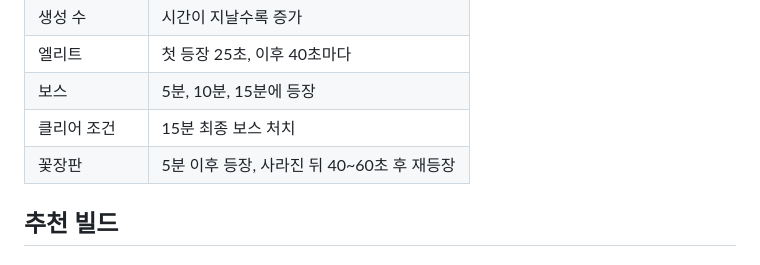
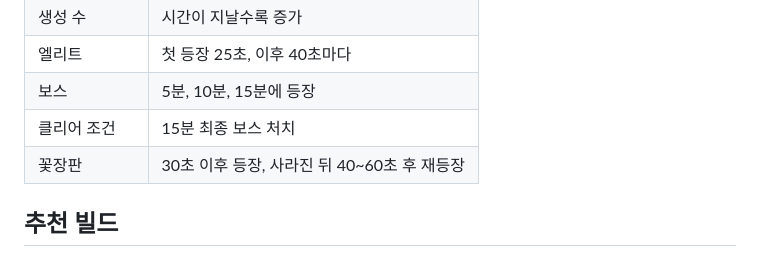
Before and after one commit to park967/Survivors-like, a Markdown page: README.md, the part around the change. GitHub-like rendering.

Commit message:
Update flower spawn time in README

```diff
--- a/README.md
+++ b/README.md
@@ -152,7 +152,7 @@ nextXp = Math.floor(nextXp * 1.24 + 12);
 | 엘리트 | 첫 등장 25초, 이후 40초마다 |
 | 보스 | 5분, 10분, 15분에 등장 |
 | 클리어 조건 | 15분 최종 보스 처치 |
-| 꽃장판 | 5분 이후 등장, 사라진 뒤 40~60초 후 재등장 |
+| 꽃장판 | 30초 이후 등장, 사라진 뒤 40~60초 후 재등장 |
 
 ## 추천 빌드
 
```
